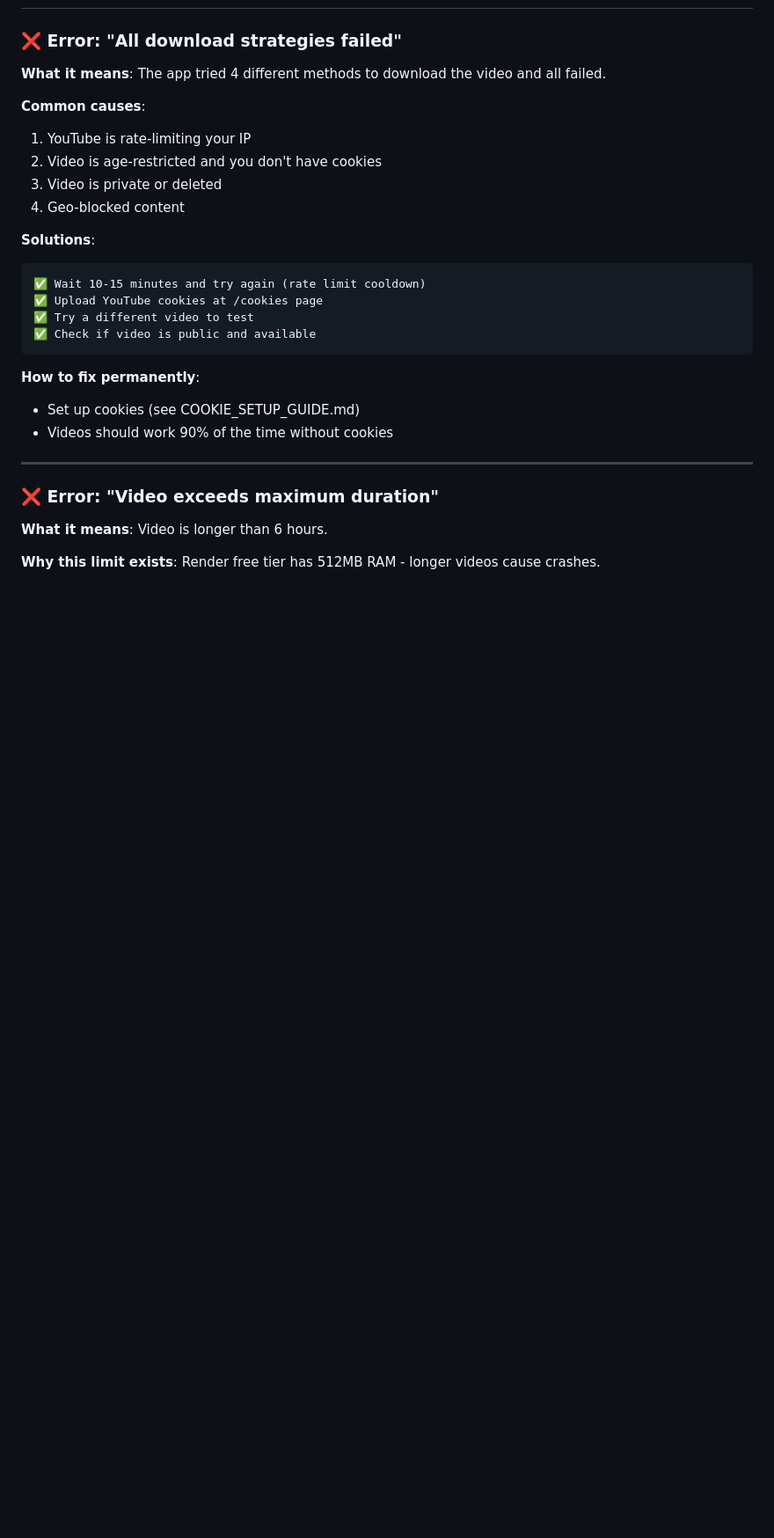
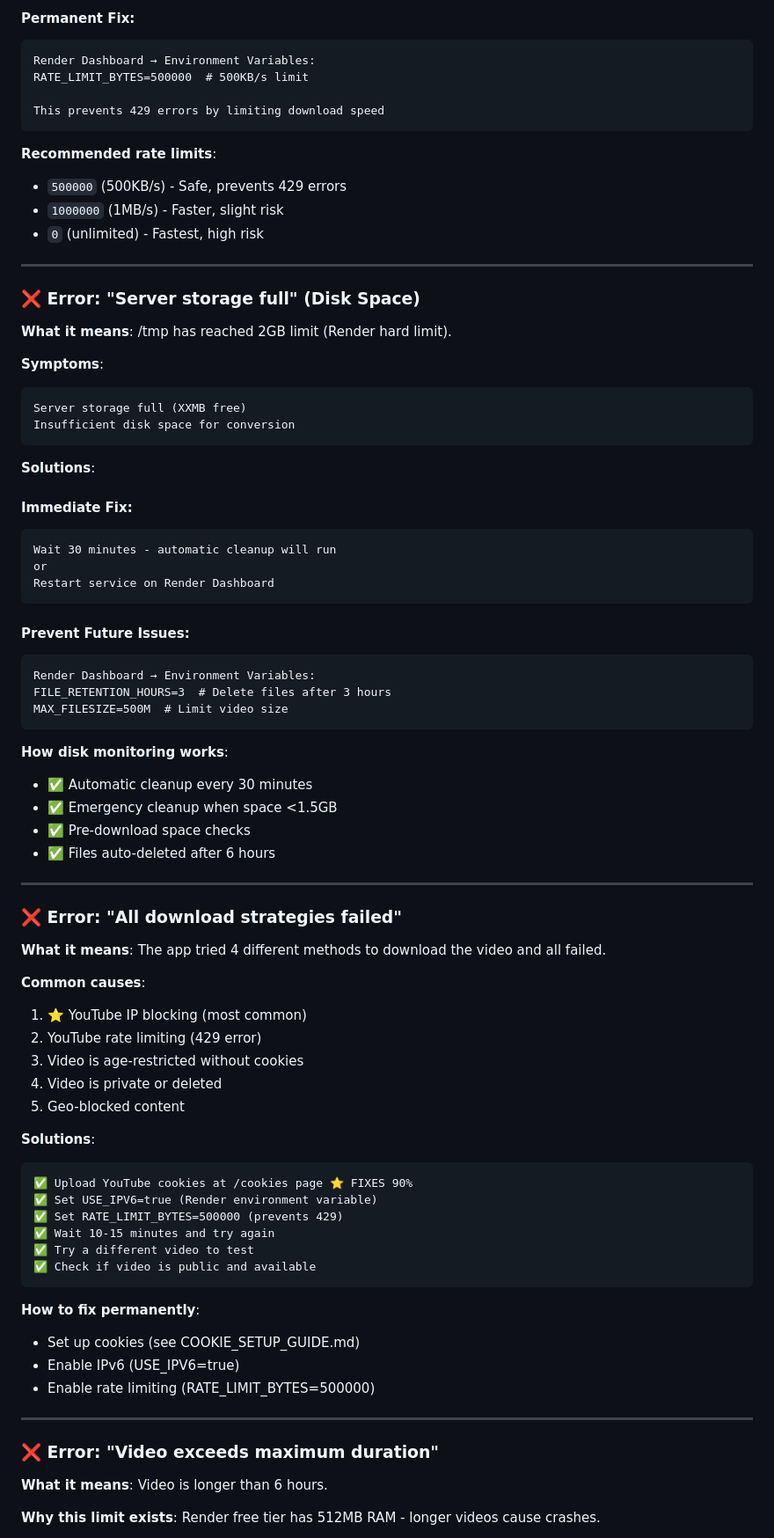
Before and after one commit to TITANICBHAI/Legacy-Tube, a Markdown page: ERROR_GUIDE.md, the part around one of its changes. Shown at 88% size. Drawn GitHub-style; blank space fills up the shorter version.

````diff
--- a/ERROR_GUIDE.md
+++ b/ERROR_GUIDE.md
@@ -15,24 +99,77 @@
+#### Permanent Fix:
+```
+Render Dashboard → Environment Variables:
+RATE_LIMIT_BYTES=500000  # 500KB/s limit
+
+This prevents 429 errors by limiting download speed
+```
+
+**Recommended rate limits**:
+- `500000` (500KB/s) - Safe, prevents 429 errors
+- `1000000` (1MB/s) - Faster, slight risk
+- `0` (unlimited) - Fastest, high risk
+
+---
+
+### ❌ Error: "Server storage full" (Disk Space)
+
+**What it means**: /tmp has reached 2GB limit (Render hard limit).
+
+**Symptoms**:
+```
+Server storage full (XXMB free)
+Insufficient disk space for conversion
+```
+
+**Solutions**:
+
+#### Immediate Fix:
+```
+Wait 30 minutes - automatic cleanup will run
+or
+Restart service on Render Dashboard
+```
+
+#### Prevent Future Issues:
+```
+Render Dashboard → Environment Variables:
+FILE_RETENTION_HOURS=3  # Delete files after 3 hours
+MAX_FILESIZE=500M  # Limit video size
+```
+
+**How disk monitoring works**:
+- ✅ Automatic cleanup every 30 minutes
+- ✅ Emergency cleanup when space <1.5GB
+- ✅ Pre-download space checks
+- ✅ Files auto-deleted after 6 hours
+
+---
+
 ### ❌ Error: "All download strategies failed"
 
 **What it means**: The app tried 4 different methods to download the video and all failed.
 
 **Common causes**:
-1. YouTube is rate-limiting your IP
-2. Video is age-restricted and you don't have cookies
-3. Video is private or deleted
-4. Geo-blocked content
+1. ⭐ YouTube IP blocking (most common)
+2. YouTube rate limiting (429 error)
+3. Video is age-restricted without cookies
+4. Video is private or deleted
+5. Geo-blocked content
 
 **Solutions**:
 ```
-✅ Wait 10-15 minutes and try again (rate limit cooldown)
-✅ Upload YouTube cookies at /cookies page
+✅ Upload YouTube cookies at /cookies page ⭐ FIXES 90%
+✅ Set USE_IPV6=true (Render environment variable)
+✅ Set RATE_LIMIT_BYTES=500000 (prevents 429)
+✅ Wait 10-15 minutes and try again
 ✅ Try a different video to test
 ✅ Check if video is public and available
 ```
 
 **How to fix permanently**:
 - Set up cookies (see COOKIE_SETUP_GUIDE.md)
-- Videos should work 90% of the time without cookies
+- Enable IPv6 (USE_IPV6=true)
+- Enable rate limiting (RATE_LIMIT_BYTES=500000)
 
 ---
 
````
Also changed, not shown: other parts of ERROR_GUIDE.md (+84 -0 lines), NO_CARD_FREE_HOSTING.md (added, +402 -0 lines).
